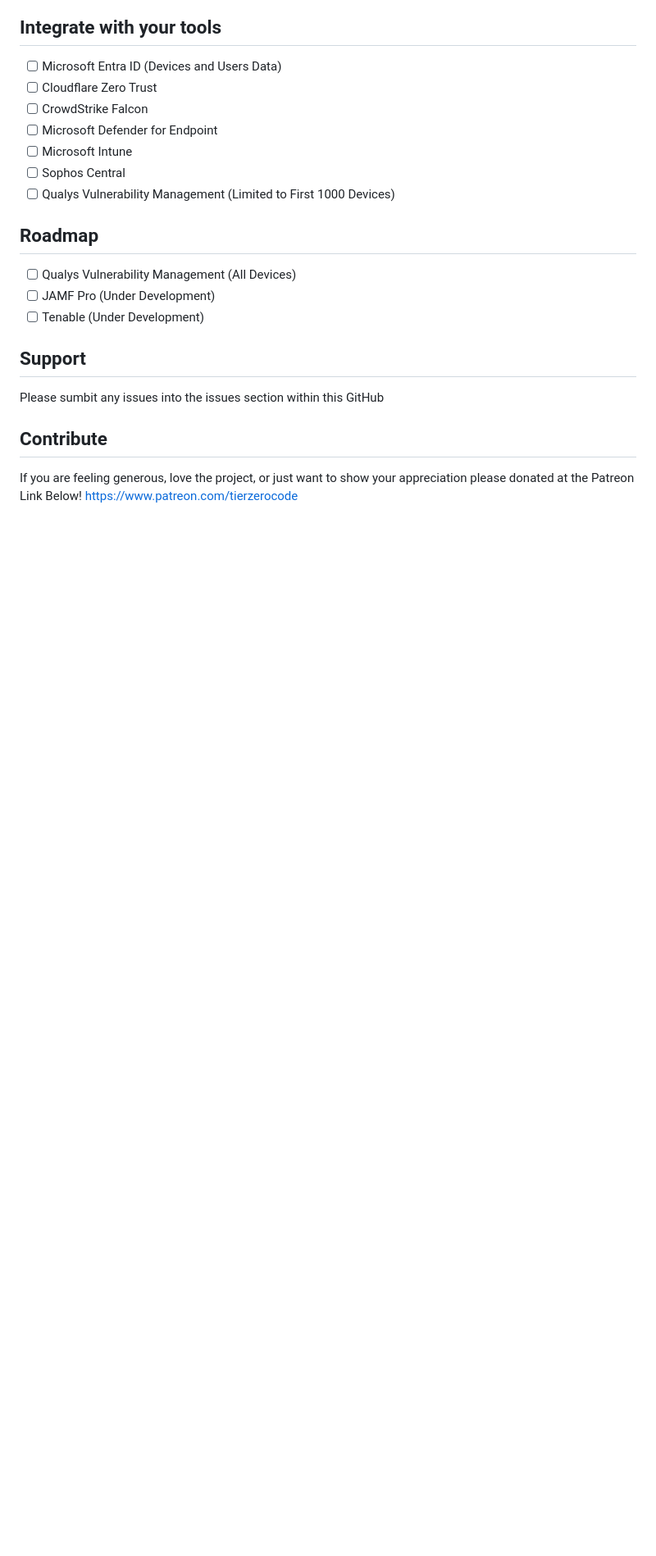
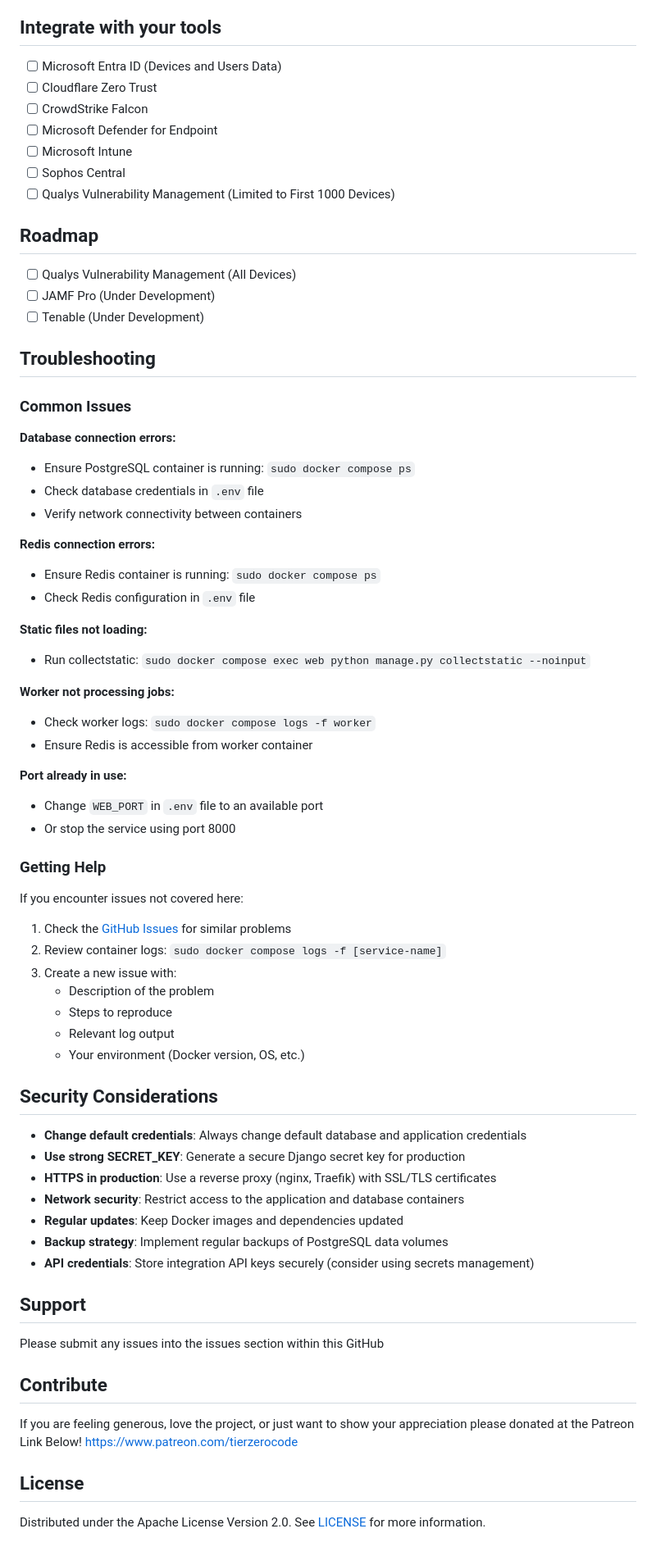
Before and after one commit to andrewixl/tierzerocode, a Markdown page: README.md, the part around one of its changes. Shown at 82% size. Drawn GitHub-style; blank space fills up the shorter version.

```diff
--- a/README.md
+++ b/README.md
@@ -204,12 +233,61 @@ image: docker.io/andrewixl/tierzerocode:v1.0.0 (legacy to be updated)
 - [ ] JAMF Pro (Under Development)
 - [ ] Tenable (Under Development)
 
+## Troubleshooting
+
+### Common Issues
+
+**Database connection errors:**
+- Ensure PostgreSQL container is running: `sudo docker compose ps`
+- Check database credentials in `.env` file
+- Verify network connectivity between containers
+
+**Redis connection errors:**
+- Ensure Redis container is running: `sudo docker compose ps`
+- Check Redis configuration in `.env` file
+
+**Static files not loading:**
+- Run collectstatic: `sudo docker compose exec web python manage.py collectstatic --noinput`
+
+**Worker not processing jobs:**
+- Check worker logs: `sudo docker compose logs -f worker`
+- Ensure Redis is accessible from worker container
+
+**Port already in use:**
+- Change `WEB_PORT` in `.env` file to an available port
+- Or stop the service using port 8000
+
+### Getting Help
+
+If you encounter issues not covered here:
+1. Check the [GitHub Issues](https://github.com/andrewixl/tierzerocode/issues) for similar problems
+2. Review container logs: `sudo docker compose logs -f [service-name]`
+3. Create a new issue with:
+   - Description of the problem
+   - Steps to reproduce
+   - Relevant log output
+   - Your environment (Docker version, OS, etc.)
+
+## Security Considerations
+
+- **Change default credentials**: Always change default database and application credentials
+- **Use strong SECRET_KEY**: Generate a secure Django secret key for production
+- **HTTPS in production**: Use a reverse proxy (nginx, Traefik) with SSL/TLS certificates
+- **Network security**: Restrict access to the application and database containers
+- **Regular updates**: Keep Docker images and dependencies updated
+- **Backup strategy**: Implement regular backups of PostgreSQL data volumes
+- **API credentials**: Store integration API keys securely (consider using secrets management)
+
 ## Support
-Please sumbit any issues into the issues section within this GitHub
+Please submit any issues into the issues section within this GitHub
 
 ## Contribute
 If you are feeling generous, love the project, or just want to show your appreciation please donated at the Patreon Link Below!
 https://www.patreon.com/tierzerocode
+
+## License
+
+Distributed under the Apache License Version 2.0. See [LICENSE](LICENSE) for more information.
 
 <!-- ## Collaborate with your team
 
```
Also changed, not shown: other parts of README.md (+45 -16 lines).
